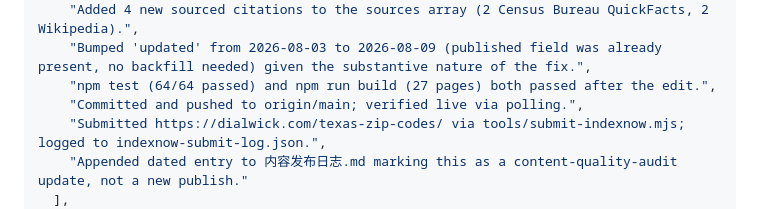
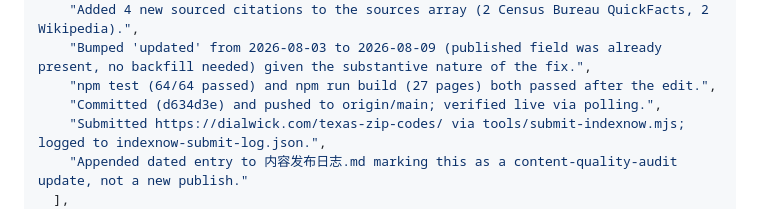
Before and after one commit to zhangwenhao66/dialwick, a Markdown page: content-audit-log.md, the part around the change. Drawn GitHub-style.

Commit message:
docs(content-audit-log): record commit hash for texas-zip-codes audit fix

```diff
--- a/content-audit-log.md
+++ b/content-audit-log.md
@@ -366,7 +366,7 @@ First-ever audit run for this site (2026-08-03). Format per `trafficsite-content
     "Added 4 new sourced citations to the sources array (2 Census Bureau QuickFacts, 2 Wikipedia).",
     "Bumped 'updated' from 2026-08-03 to 2026-08-09 (published field was already present, no backfill needed) given the substantive nature of the fix.",
     "npm test (64/64 passed) and npm run build (27 pages) both passed after the edit.",
-    "Committed and pushed to origin/main; verified live via polling.",
+    "Committed (d634d3e) and pushed to origin/main; verified live via polling.",
     "Submitted https://dialwick.com/texas-zip-codes/ via tools/submit-indexnow.mjs; logged to indexnow-submit-log.json.",
     "Appended dated entry to 内容发布日志.md marking this as a content-quality-audit update, not a new publish."
   ],
```
